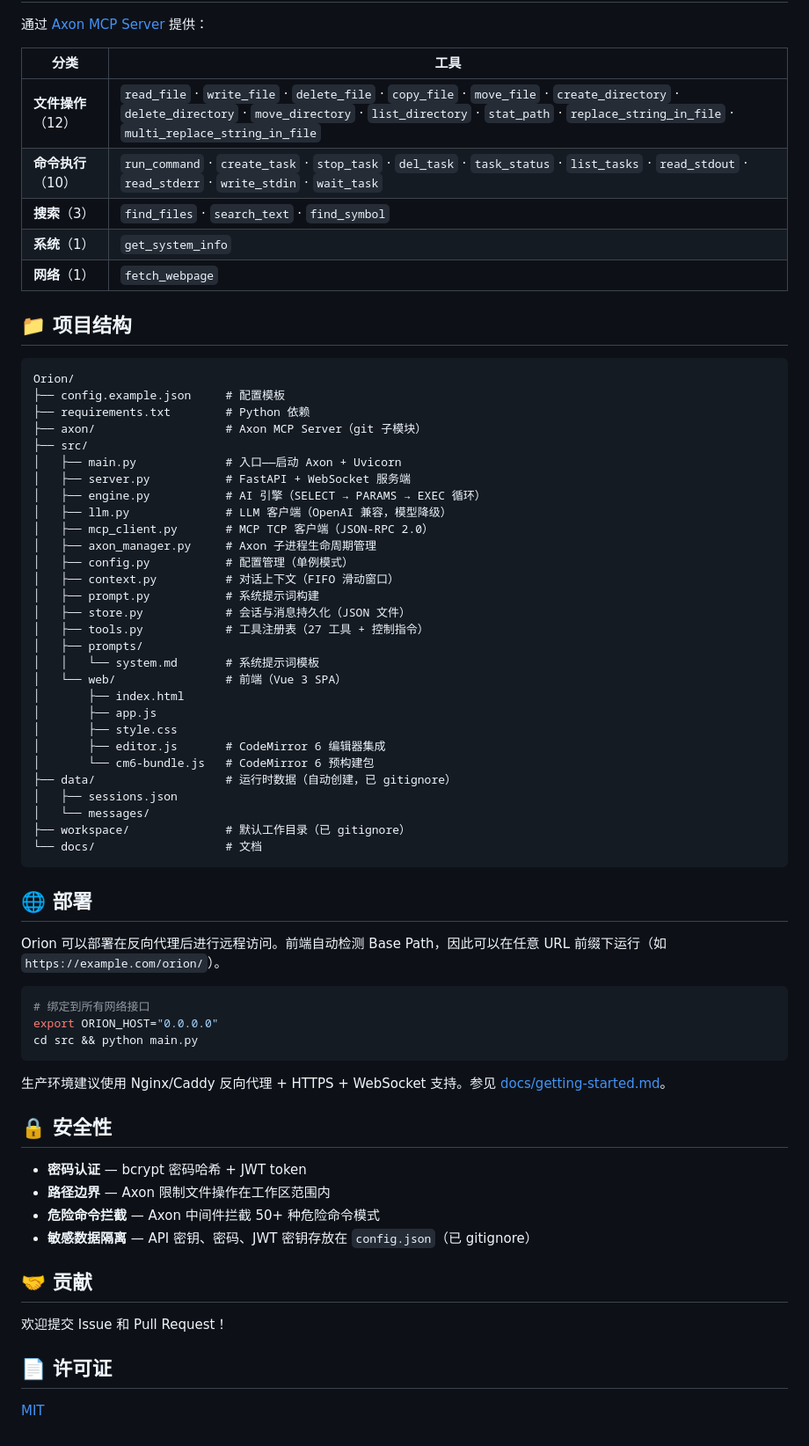
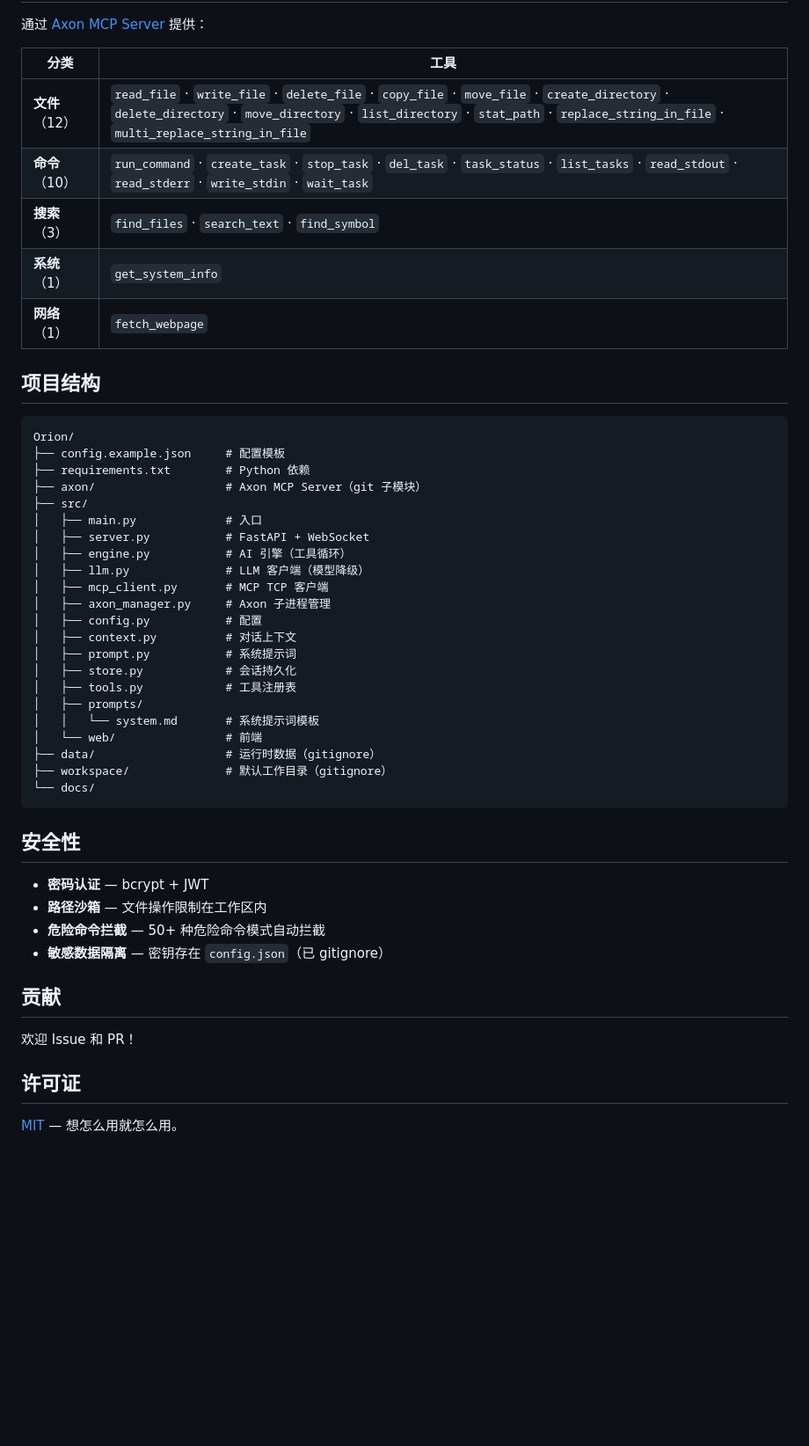
Before and after one commit to Micro-Mood/Orion, a Markdown page: README_CN.md, the part around one of its changes. Shown at 88% size. Drawn GitHub-style; blank space fills up the shorter version.

````diff
--- a/README_CN.md
+++ b/README_CN.md
@@ -241,13 +297,13 @@ python main.py
 
 | 分类 | 工具 |
 |------|------|
-| **文件操作**（12） | `read_file` · `write_file` · `delete_file` · `copy_file` · `move_file` · `create_directory` · `delete_directory` · `move_directory` · `list_directory` · `stat_path` · `replace_string_in_file` · `multi_replace_string_in_file` |
-| **命令执行**（10） | `run_command` · `create_task` · `stop_task` · `del_task` · `task_status` · `list_tasks` · `read_stdout` · `read_stderr` · `write_stdin` · `wait_task` |
+| **文件**（12） | `read_file` · `write_file` · `delete_file` · `copy_file` · `move_file` · `create_directory` · `delete_directory` · `move_directory` · `list_directory` · `stat_path` · `replace_string_in_file` · `multi_replace_string_in_file` |
+| **命令**（10） | `run_command` · `create_task` · `stop_task` · `del_task` · `task_status` · `list_tasks` · `read_stdout` · `read_stderr` · `write_stdin` · `wait_task` |
 | **搜索**（3） | `find_files` · `search_text` · `find_symbol` |
 | **系统**（1） | `get_system_info` |
 | **网络**（1） | `fetch_webpage` |
 
-## 📁 项目结构
+## 项目结构
 
 ```
 Orion/
@@ -255,55 +311,36 @@ Orion/
 ├── requirements.txt        # Python 依赖
 ├── axon/                   # Axon MCP Server（git 子模块）
 ├── src/
-│   ├── main.py             # 入口——启动 Axon + Uvicorn
-│   ├── server.py           # FastAPI + WebSocket 服务端
-│   ├── engine.py           # AI 引擎（SELECT → PARAMS → EXEC 循环）
-│   ├── llm.py              # LLM 客户端（OpenAI 兼容，模型降级）
-│   ├── mcp_client.py       # MCP TCP 客户端（JSON-RPC 2.0）
-│   ├── axon_manager.py     # Axon 子进程生命周期管理
-│   ├── config.py           # 配置管理（单例模式）
-│   ├── context.py          # 对话上下文（FIFO 滑动窗口）
-│   ├── prompt.py           # 系统提示词构建
-│   ├── store.py            # 会话与消息持久化（JSON 文件）
-│   ├── tools.py            # 工具注册表（27 工具 + 控制指令）
+│   ├── main.py             # 入口
+│   ├── server.py           # FastAPI + WebSocket
+│   ├── engine.py           # AI 引擎（工具循环）
+│   ├── llm.py              # LLM 客户端（模型降级）
+│   ├── mcp_client.py       # MCP TCP 客户端
+│   ├── axon_manager.py     # Axon 子进程管理
+│   ├── config.py           # 配置
+│   ├── context.py          # 对话上下文
+│   ├── prompt.py           # 系统提示词
+│   ├── store.py            # 会话持久化
+│   ├── tools.py            # 工具注册表
 │   ├── prompts/
 │   │   └── system.md       # 系统提示词模板
-│   └── web/                # 前端（Vue 3 SPA）
-│       ├── index.html
-│       ├── app.js
-│       ├── style.css
-│       ├── editor.js       # CodeMirror 6 编辑器集成
-│       └── cm6-bundle.js   # CodeMirror 6 预构建包
-├── data/                   # 运行时数据（自动创建，已 gitignore）
-│   ├── sessions.json
-│   └── messages/
-├── workspace/              # 默认工作目录（已 gitignore）
-└── docs/                   # 文档
+│   └── web/                # 前端
+├── data/                   # 运行时数据（gitignore）
+├── workspace/              # 默认工作目录（gitignore）
+└── docs/
 ```
 
-## 🌐 部署
+## 安全性
 
-Orion 可以部署在反向代理后进行远程访问。前端自动检测 Base Path，因此可以在任意 URL 前缀下运行（如 `https://example.com/orion/`）。
+- **密码认证** — bcrypt + JWT
+- **路径沙箱** — 文件操作限制在工作区内
+- **危险命令拦截** — 50+ 种危险命令模式自动拦截
+- **敏感数据隔离** — 密钥存在 `config.json`（已 gitignore）
 
-```bash
-# 绑定到所有网络接口
-export ORION_HOST="0.0.0.0"
-cd src && python main.py
-```
+## 贡献
 
-生产环境建议使用 Nginx/Caddy 反向代理 + HTTPS + WebSocket 支持。参见 [docs/getting-started.md](docs/getting-started.md#remote-access)。
+欢迎 Issue 和 PR！
 
-## 🔒 安全性
+## 许可证
 
-- **密码认证** — bcrypt 密码哈希 + JWT token
-- **路径边界** — Axon 限制文件操作在工作区范围内
-- **危险命令拦截** — Axon 中间件拦截 50+ 种危险命令模式
-- **敏感数据隔离** — API 密钥、密码、JWT 密钥存放在 `config.json`（已 gitignore）
-
-## 🤝 贡献
-
-欢迎提交 Issue 和 Pull Request！
-
-## 📄 许可证
-
-[MIT](LICENSE)
+[MIT](LICENSE) — 想怎么用就怎么用。
````
Also changed, not shown: other parts of README_CN.md (+127 -71 lines), src/prompts/system.md (+46 -25 lines), docs/image/mobile-files.png, 3 other files.
